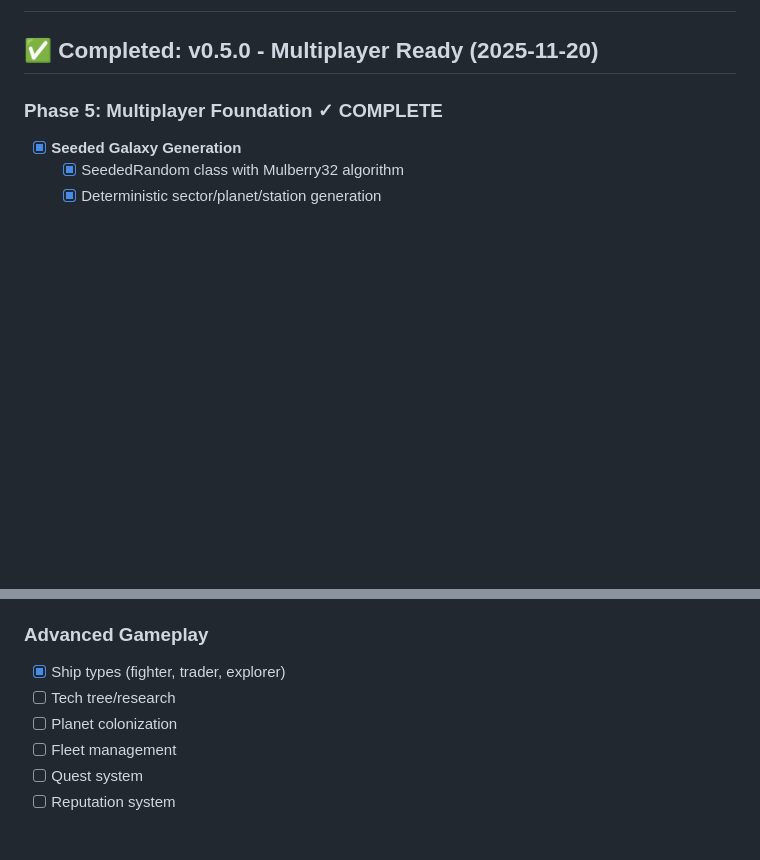
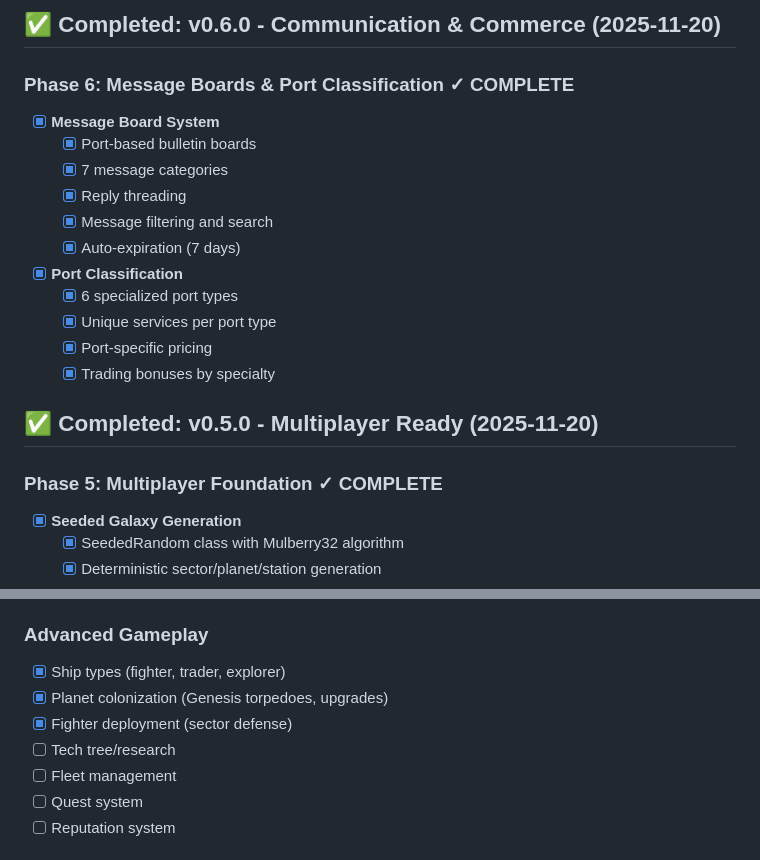
Before and after one commit to krakenunbound/Ad-Astra, a Markdown page: TODO.md, 2 parts joined by grey strips. Rendered like a GitHub page; blank space fills up the shorter version.

```diff
--- a/TODO.md
+++ b/TODO.md
@@ -2,3 +62,17 @@
+## ✅ Completed: v0.6.0 - Communication & Commerce (2025-11-20)
+
+### Phase 6: Message Boards & Port Classification ✓ COMPLETE
+- [x] **Message Board System**
+  - [x] Port-based bulletin boards
+  - [x] 7 message categories
+  - [x] Reply threading
+  - [x] Message filtering and search
+  - [x] Auto-expiration (7 days)
+- [x] **Port Classification**
+  - [x] 6 specialized port types
+  - [x] Unique services per port type
+  - [x] Port-specific pricing
+  - [x] Trading bonuses by specialty
 
 ## ✅ Completed: v0.5.0 - Multiplayer Ready (2025-11-20)
 
@@ -69,8 +143,9 @@
 
 ### Advanced Gameplay
 - [x] Ship types (fighter, trader, explorer)
+- [x] Planet colonization (Genesis torpedoes, upgrades)
+- [x] Fighter deployment (sector defense)
 - [ ] Tech tree/research
-- [ ] Planet colonization
 - [ ] Fleet management
 - [ ] Quest system
 - [ ] Reputation system
```
Also changed, not shown: other parts of TODO.md (+63 -3 lines), README.md (+20 -6 lines), STATUS.md (+13 -9 lines).
